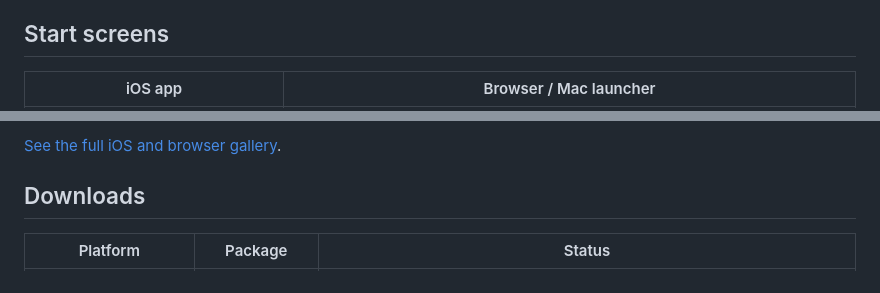
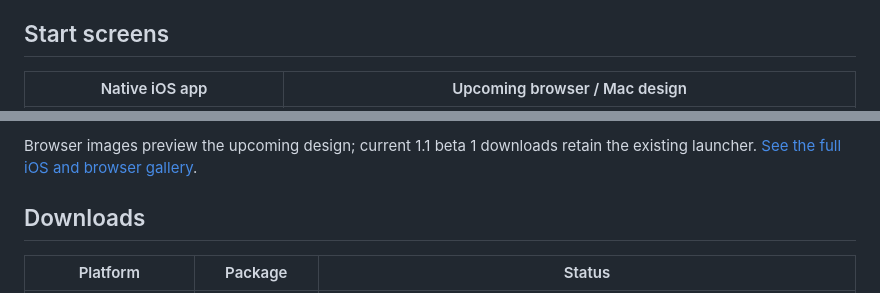
Before and after one commit to zemabinks/ZGTA-V, a Markdown page: README.md, 2 parts joined by grey strips. Rendered like a GitHub page.

Commit message:
docs: refresh front-page browser design previews

```diff
--- a/README.md
+++ b/README.md
@@ -12,5 +12,5 @@ Your own matching prepared game files are required. No commercial game content i
 
 ## Start screens
 
-| iOS app | Browser / Mac launcher |
+| Native iOS app | Upcoming browser / Mac design |
 |---|---|
@@ -18,5 +18,6 @@ Your own matching prepared game files are required. No commercial game content i
 
-[See the full iOS and browser gallery](docs/INTERFACE-PREVIEWS.md).
+Browser images preview the upcoming design; current 1.1 beta 1 downloads retain
+the existing launcher. [See the full iOS and browser gallery](docs/INTERFACE-PREVIEWS.md).
 
 ## Downloads
 
```
Also changed, not shown: other parts of README.md (+1 -1 lines), RELEASE_WORKFLOW.md (+16 -1 lines), docs/INTERFACE-PREVIEWS-107-ARCHIVE.md (added, +14 -0 lines), docs/INTERFACE-PREVIEWS.md (+39 -19 lines), docs/images/browser/Controls-20261101.jpg (added), docs/images/browser/Graphics-20261101.jpg (added), docs/images/browser/Mods-20261101.jpg (added), docs/images/browser/Saves-20261101.jpg (added), docs/images/browser/Story-mode-20261101.jpg (added), docs/images/browser/Support-20261101.jpg (added), 1 other file.
